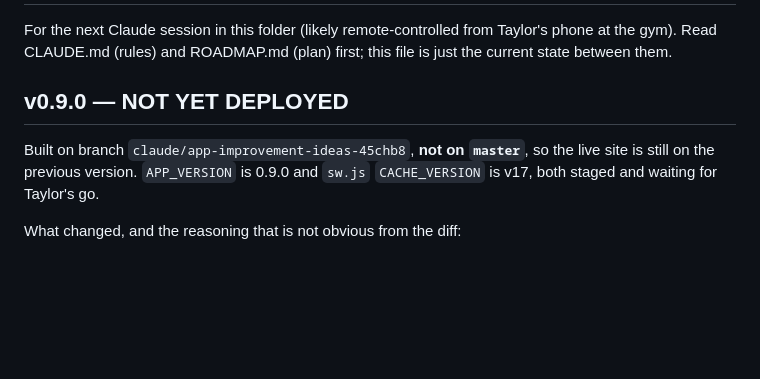
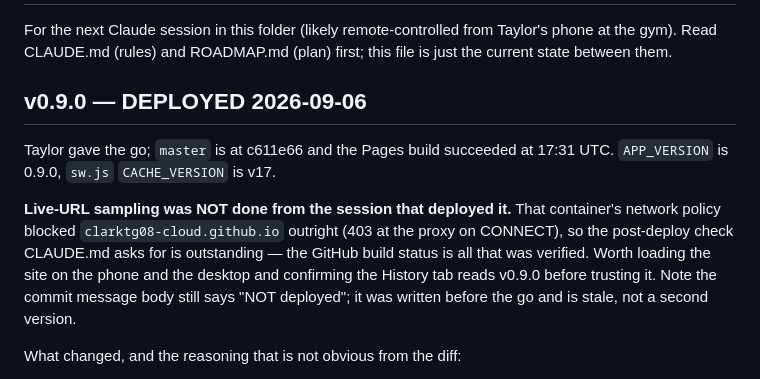
Before and after one commit to clarktg08-cloud/exercise-app, a Markdown page: HANDOFF.md, the part around the change. Drawn GitHub-style; blank space fills up the shorter version.

Commit message:
Docs: v0.9.0 is deployed, and the live check is still outstanding
HANDOFF said "NOT YET DEPLOYED", which stopped being true the moment master
moved. Left uncorrected, the next session reads a stale state file and either
re-deploys or mistrusts what is live.

Also records what was NOT verified: the session that deployed this could not
reach clarktg08-cloud.github.io at all (403 at its proxy on CONNECT), so the
"sample the live URL several times" step in CLAUDE.md never ran. GitHub's
Pages build reporting success is not the same thing as an edge serving the
new files, and the difference is exactly what that rule exists to catch.

Docs only — no app files touched, so CACHE_VERSION stays at v17.

Co-Authored-By: Claude Opus 5 <noreply@anthropic.com>
Claude-Session: https://claude.ai/code/session_014a7n5mode4oLCV9HJ5TDNW

```diff
--- a/HANDOFF.md
+++ b/HANDOFF.md
@@ -4,11 +4,18 @@ For the next Claude session in this folder (likely remote-controlled from
 Taylor's phone at the gym). Read CLAUDE.md (rules) and ROADMAP.md (plan)
 first; this file is just the current state between them.
 
-## v0.9.0 — NOT YET DEPLOYED
+## v0.9.0 — DEPLOYED 2026-09-06
 
-Built on branch `claude/app-improvement-ideas-45chb8`, **not on `master`**, so
-the live site is still on the previous version. `APP_VERSION` is 0.9.0 and
-`sw.js` `CACHE_VERSION` is v17, both staged and waiting for Taylor's go.
+Taylor gave the go; `master` is at c611e66 and the Pages build succeeded at
+17:31 UTC. `APP_VERSION` is 0.9.0, `sw.js` `CACHE_VERSION` is v17.
+
+**Live-URL sampling was NOT done from the session that deployed it.** That
+container's network policy blocked `clarktg08-cloud.github.io` outright (403
+at the proxy on CONNECT), so the post-deploy check CLAUDE.md asks for is
+outstanding — the GitHub build status is all that was verified. Worth loading
+the site on the phone and the desktop and confirming the History tab reads
+v0.9.0 before trusting it. Note the commit message body still says "NOT
+deployed"; it was written before the go and is stale, not a second version.
 
 What changed, and the reasoning that is not obvious from the diff:
 
```
Also changed, not shown: ROADMAP.md (+1 -1 lines).
